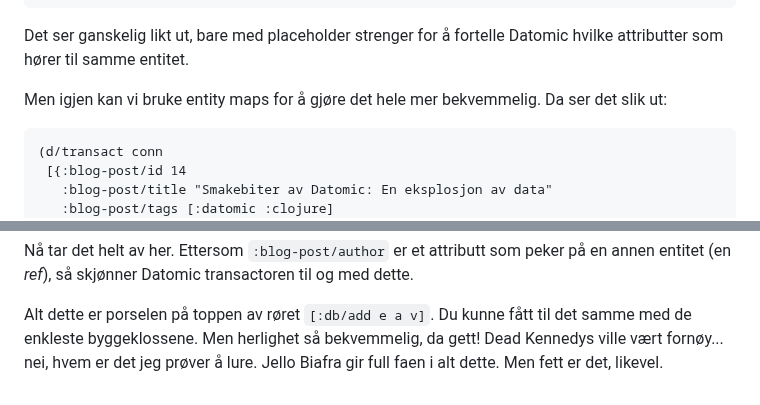
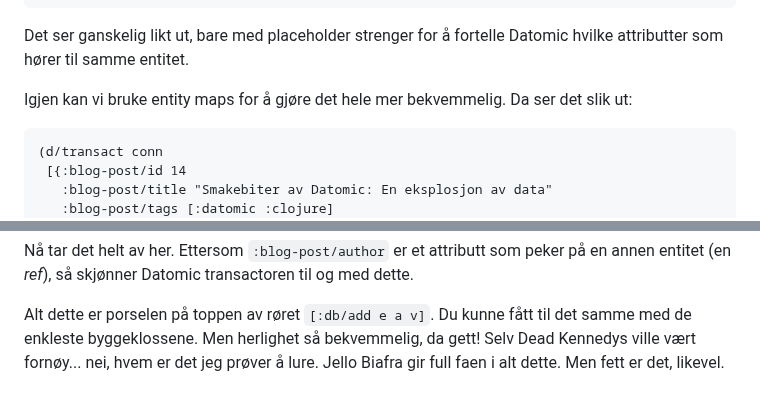
Before and after one commit to Mattilsynet/parenteser, a Markdown page: content/blog-posts/entity-maps.md, 2 parts joined by grey strips. Drawn GitHub-style.

Commit message:
Flisespikkeri

````diff
--- a/content/blog-posts/entity-maps.md
+++ b/content/blog-posts/entity-maps.md
@@ -240,7 +240,7 @@ Dette kan transactes til databasen slik:
 Det ser ganskelig likt ut, bare med placeholder strenger for å fortelle Datomic
 hvilke attributter som hører til samme entitet.
 
-Men igjen kan vi bruke entity maps for å gjøre det hele mer bekvemmelig. Da ser
+Igjen kan vi bruke entity maps for å gjøre det hele mer bekvemmelig. Da ser
 det slik ut:
 
 ```clj
@@ -276,5 +276,5 @@ dette.
 
 Alt dette er porselen på toppen av røret `[:db/add e a v]`. Du kunne fått til
 det samme med de enkleste byggeklossene. Men herlighet så bekvemmelig, da gett!
-Dead Kennedys ville vært fornøy... nei, hvem er det jeg prøver å lure. Jello
+Selv Dead Kennedys ville vært fornøy... nei, hvem er det jeg prøver å lure. Jello
 Biafra gir full faen i alt dette. Men fett er det, likevel.
````
